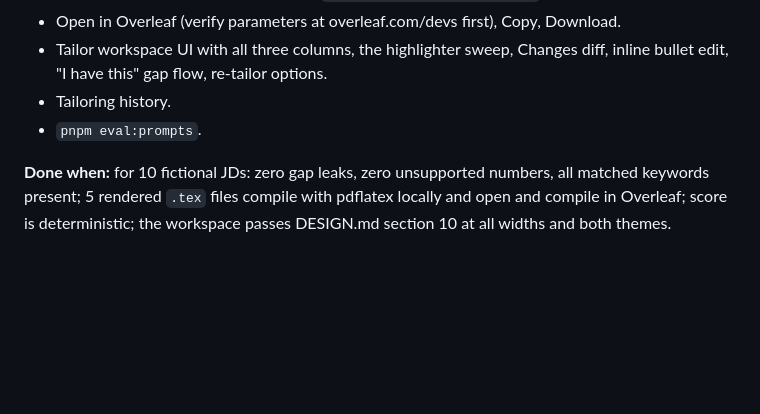
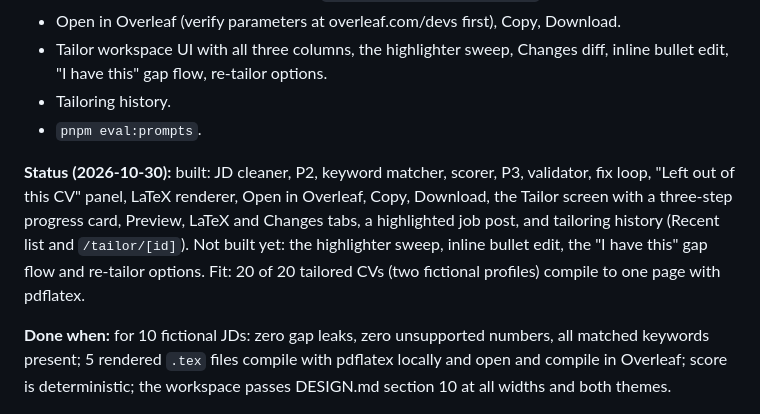
Before and after one commit to SamisDone/OurJob, a Markdown page: docs/BUILD_PLAN.md, the part around the change. Rendered like a GitHub page; blank space fills up the shorter version.

```diff
--- a/docs/BUILD_PLAN.md
+++ b/docs/BUILD_PLAN.md
@@ -38,6 +38,8 @@ Build in phases. Each phase ends with its done criteria met, tests passing, and
 - Tailor workspace UI with all three columns, the highlighter sweep, Changes diff, inline bullet edit, "I have this" gap flow, re-tailor options.
 - Tailoring history.
 - `pnpm eval:prompts`.
+
+**Status (2026-10-30):** built: JD cleaner, P2, keyword matcher, scorer, P3, validator, fix loop, "Left out of this CV" panel, LaTeX renderer, Open in Overleaf, Copy, Download, the Tailor screen with a three-step progress card, Preview, LaTeX and Changes tabs, a highlighted job post, and tailoring history (Recent list and `/tailor/[id]`). Not built yet: the highlighter sweep, inline bullet edit, the "I have this" gap flow and re-tailor options. Fit: 20 of 20 tailored CVs (two fictional profiles) compile to one page with pdflatex.
 
 **Done when:** for 10 fictional JDs: zero gap leaks, zero unsupported numbers, all matched keywords present; 5 rendered `.tex` files compile with pdflatex locally and open and compile in Overleaf; score is deterministic; the workspace passes DESIGN.md section 10 at all widths and both themes.
 
```
Also changed, not shown: DECISIONS.md (+13 -0 lines), docs/AI_PROMPTS.md (+1 -1 lines).
